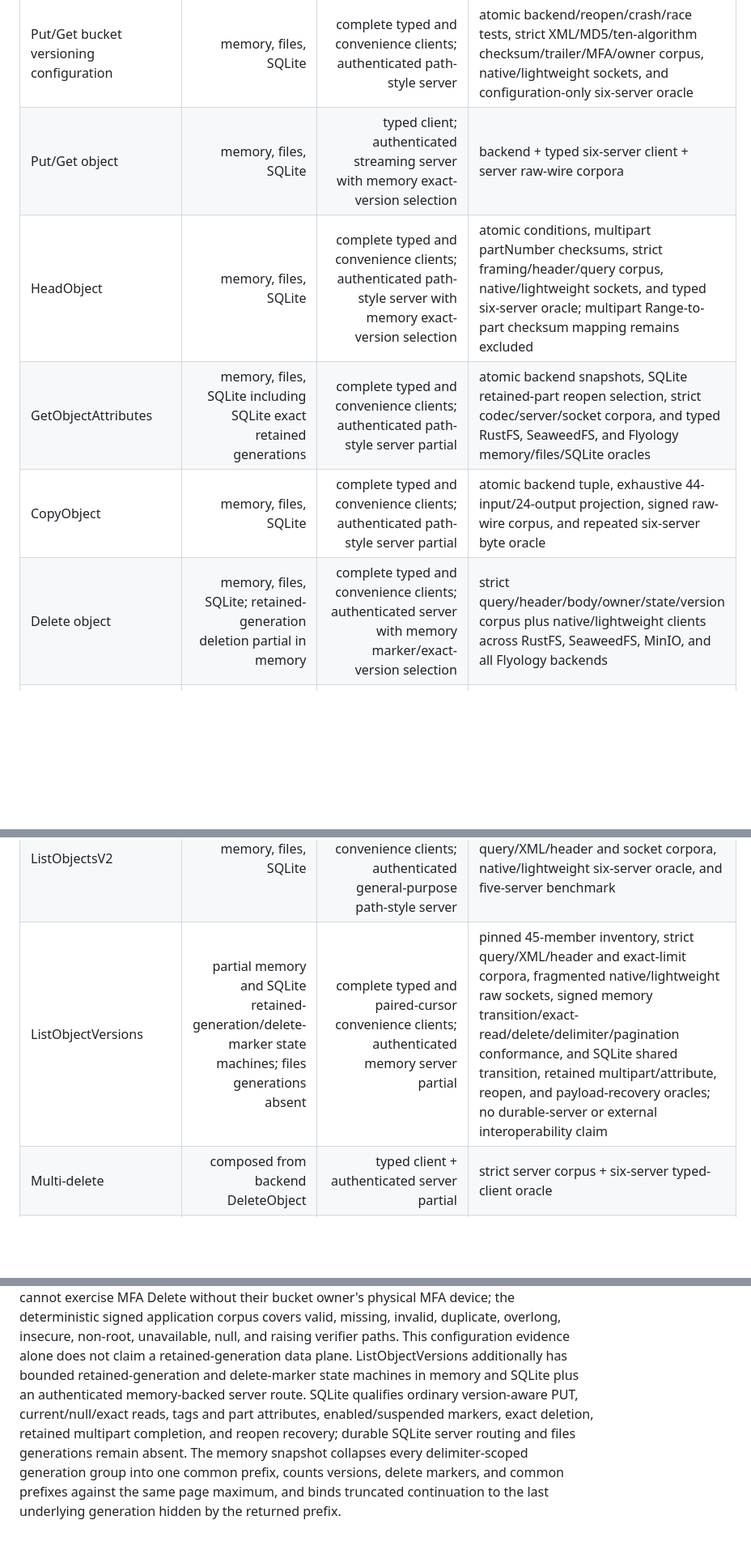
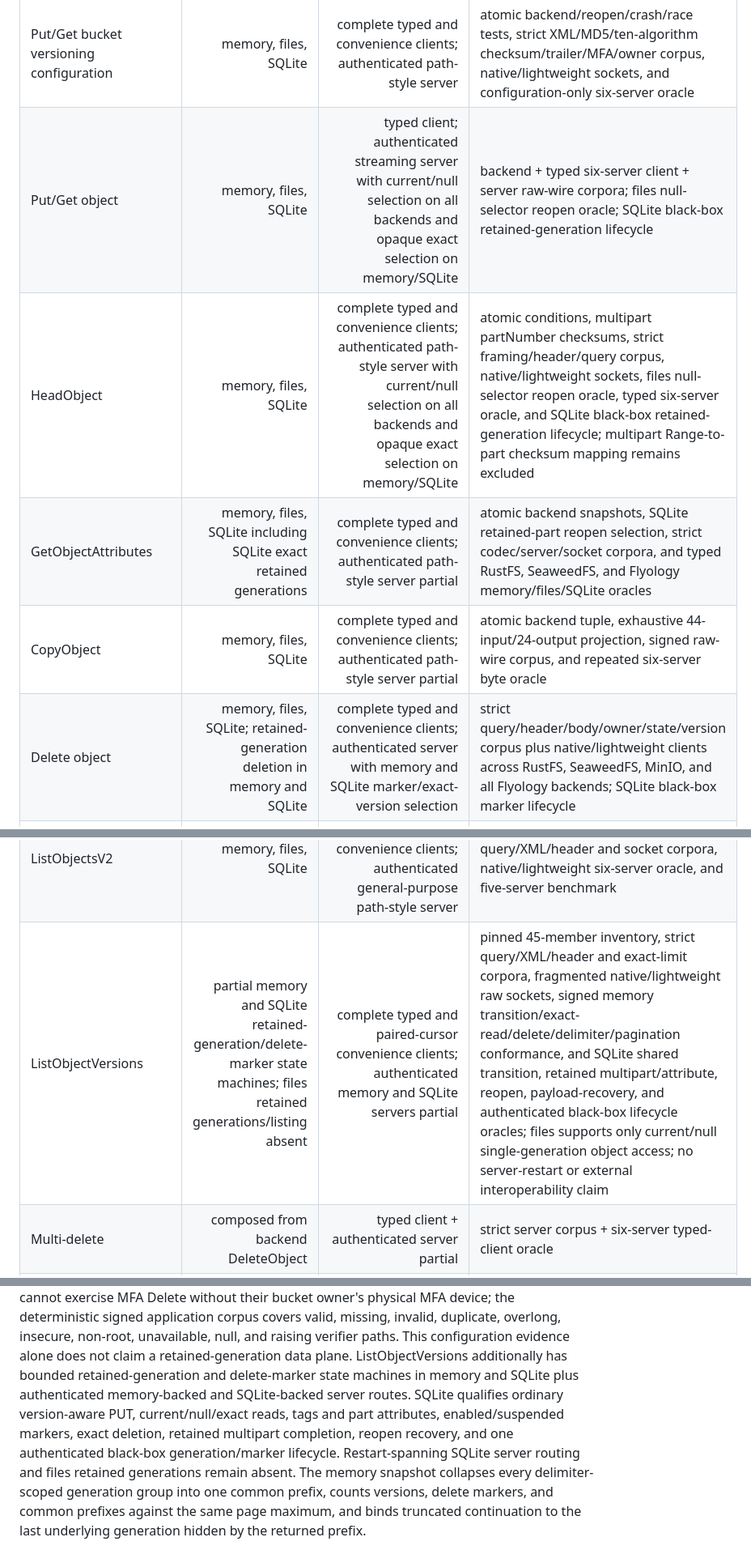
Before and after one commit to flyology-ada/flyology-object-storage, a Markdown page: docs/compatibility/s3.md, 3 parts joined by grey strips. Shown at 81% size. Drawn GitHub-style; blank space fills up the shorter version.

Commit message:
Problem: the compatibility matrix understates generation routing
The matrix still limits exact server selection to memory and describes durable SQLite and files null-generation behavior as absent after their focused qualification landed. Consumers cannot distinguish supported current/null aliases from retained opaque generation coverage.

Solution: record the qualified generation boundaries

Update Put/Get, HeadObject, DeleteObject, and ListObjectVersions rows and narrative to identify files current/null selection, memory and SQLite opaque selection, the SQLite black-box lifecycle, and the remaining files-retention, restart, and external-interoperability exclusions.

```diff
--- a/docs/compatibility/s3.md
+++ b/docs/compatibility/s3.md
@@ -17,16 +17,16 @@ the shared black-box suite. “Wire” requires an independent S3 protocol corpu
 | Six scalar bucket-control reads | absent | complete typed and convenience clients; server absent | pinned 6-operation/26-member inventory, exact enum/presence/raw-policy/XML/error contracts, and native/lightweight signed sockets; no backend or external interoperability claim |
 | Five scalar bucket-control writes | absent | complete typed and convenience clients; server absent | pinned 5-operation/32-member inventory, exact XML/raw-policy/MD5/ten-algorithm checksum/owner/status/error contracts, and native/lightweight signed sockets; no backend or external interoperability claim |
 | Put/Get bucket versioning configuration | memory, files, SQLite | complete typed and convenience clients; authenticated path-style server | atomic backend/reopen/crash/race tests, strict XML/MD5/ten-algorithm checksum/trailer/MFA/owner corpus, native/lightweight sockets, and configuration-only six-server oracle |
-| Put/Get object | memory, files, SQLite | typed client; authenticated streaming server with memory exact-version selection | backend + typed six-server client + server raw-wire corpora |
-| HeadObject | memory, files, SQLite | complete typed and convenience clients; authenticated path-style server with memory exact-version selection | atomic conditions, multipart partNumber checksums, strict framing/header/query corpus, native/lightweight sockets, and typed six-server oracle; multipart Range-to-part checksum mapping remains excluded |
+| Put/Get object | memory, files, SQLite | typed client; authenticated streaming server with current/null selection on all backends and opaque exact selection on memory/SQLite | backend + typed six-server client + server raw-wire corpora; files null-selector reopen oracle; SQLite black-box retained-generation lifecycle |
+| HeadObject | memory, files, SQLite | complete typed and convenience clients; authenticated path-style server with current/null selection on all backends and opaque exact selection on memory/SQLite | atomic conditions, multipart partNumber checksums, strict framing/header/query corpus, native/lightweight sockets, files null-selector reopen oracle, typed six-server oracle, and SQLite black-box retained-generation lifecycle; multipart Range-to-part checksum mapping remains excluded |
 | GetObjectAttributes | memory, files, SQLite including SQLite exact retained generations | complete typed and convenience clients; authenticated path-style server partial | atomic backend snapshots, SQLite retained-part reopen selection, strict codec/server/socket corpora, and typed RustFS, SeaweedFS, and Flyology memory/files/SQLite oracles |
 | CopyObject | memory, files, SQLite | complete typed and convenience clients; authenticated path-style server partial | atomic backend tuple, exhaustive 44-input/24-output projection, signed raw-wire corpus, and repeated six-server byte oracle |
-| Delete object | memory, files, SQLite; retained-generation deletion partial in memory | complete typed and convenience clients; authenticated server with memory marker/exact-version selection | strict query/header/body/owner/state/version corpus plus native/lightweight clients across RustFS, SeaweedFS, MinIO, and all Flyology backends |
+| Delete object | memory, files, SQLite; retained-generation deletion in memory and SQLite | complete typed and convenience clients; authenticated server with memory and SQLite marker/exact-version selection | strict query/header/body/owner/state/version corpus plus native/lightweight clients across RustFS, SeaweedFS, MinIO, and all Flyology backends; SQLite black-box marker lifecycle |
 | Put/Get/Delete object tagging | memory, files, SQLite | complete typed and convenience clients; authenticated current-version path-style server partial | strict bounded XML/query/header corpus, native/lightweight raw sockets, backend persistence, and six-server implementation oracle |
 | Single byte range | memory, files, SQLite | complete generation-bound typed and convenience clients; server bounded/open/suffix | backend plus strict native/lightweight client and server raw-wire corpora |
 | ListObjects v1 | memory, files, SQLite | complete typed and paginated convenience clients; authenticated general-purpose path-style server | atomic snapshot pagination, strict presence/query/XML/header and socket corpora, native/lightweight six-server oracle, and five-server signed raw-XML benchmark |
 | ListObjectsV2 | memory, files, SQLite | complete typed and paginated convenience clients; authenticated general-purpose path-style server | atomic snapshot pagination, strict query/XML/header and socket corpora, native/lightweight six-server oracle, and five-server benchmark |
-| ListObjectVersions | partial memory and SQLite retained-generation/delete-marker state machines; files generations absent | complete typed and paired-cursor convenience clients; authenticated memory server partial | pinned 45-member inventory, strict query/XML/header and exact-limit corpora, fragmented native/lightweight raw sockets, signed memory transition/exact-read/delete/delimiter/pagination conformance, and SQLite shared transition, retained multipart/attribute, reopen, and payload-recovery oracles; no durable-server or external interoperability claim |
+| ListObjectVersions | partial memory and SQLite retained-generation/delete-marker state machines; files retained generations/listing absent | complete typed and paired-cursor convenience clients; authenticated memory and SQLite servers partial | pinned 45-member inventory, strict query/XML/header and exact-limit corpora, fragmented native/lightweight raw sockets, signed memory transition/exact-read/delete/delimiter/pagination conformance, and SQLite shared transition, retained multipart/attribute, reopen, payload-recovery, and authenticated black-box lifecycle oracles; files supports only current/null single-generation object access; no server-restart or external interoperability claim |
 | Multi-delete | composed from backend DeleteObject | typed client + authenticated server partial | strict server corpus + six-server typed-client oracle |
 | Multipart upload | memory, files, SQLite | complete typed signed one-shot UploadPart client + authenticated streaming server partial | backend persistence, strict native/lightweight sockets, lost-response reconciliation, and six-server forced-multipart byte oracle |
 | CreateMultipartUpload | memory, files, SQLite | complete typed synchronous client; authenticated path-style server partial | all 31 modeled inputs and 14 outputs, exact request/response identity and policy binding, strict native/lightweight sockets, and no transparent replay after possible admission |
@@ -67,11 +67,14 @@ application corpus covers valid, missing, invalid, duplicate, overlong,
 insecure, non-root, unavailable, null, and raising verifier paths. This
 configuration evidence alone does not claim a retained-generation data plane.
 ListObjectVersions additionally has bounded retained-generation and
-delete-marker state machines in memory and SQLite plus an authenticated
-memory-backed server route. SQLite qualifies ordinary version-aware PUT,
-current/null/exact reads, tags and part attributes, enabled/suspended markers,
-exact deletion, retained multipart completion, and reopen recovery; durable
-SQLite server routing and files generations remain absent. The memory snapshot collapses every
+delete-marker state machines in memory and SQLite plus authenticated
+memory-backed and SQLite-backed server routes. SQLite qualifies ordinary
+version-aware PUT, current/null/exact reads, tags and part attributes,
+enabled/suspended markers, exact deletion, retained multipart completion,
+reopen recovery, and one
+authenticated black-box generation/marker lifecycle. Restart-spanning SQLite
+server routing and files retained generations remain absent. The memory
+snapshot collapses every
 delimiter-scoped generation group into one common prefix, counts versions,
 delete markers, and common prefixes against the same page maximum, and binds
 truncated continuation to the last underlying generation hidden by the
```
